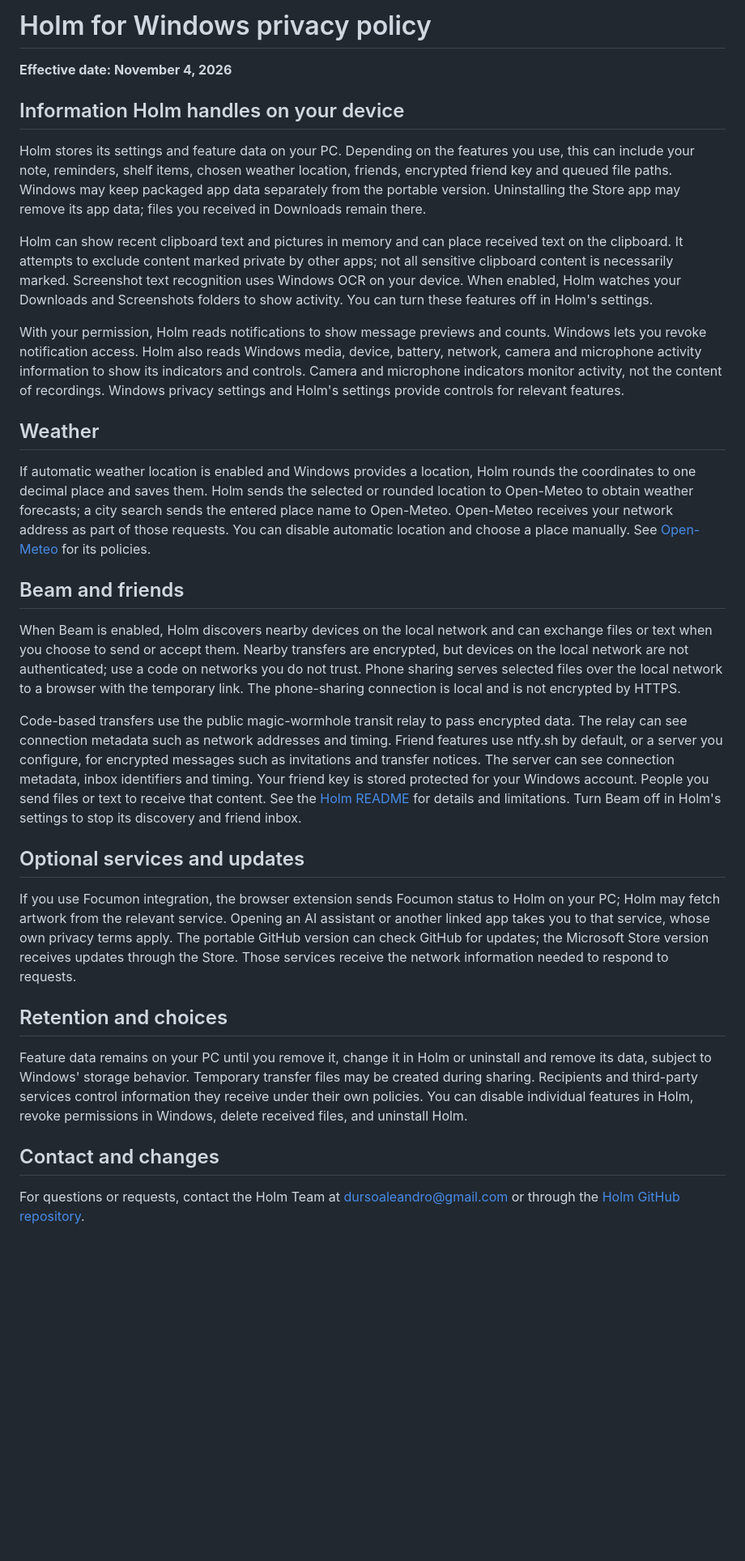
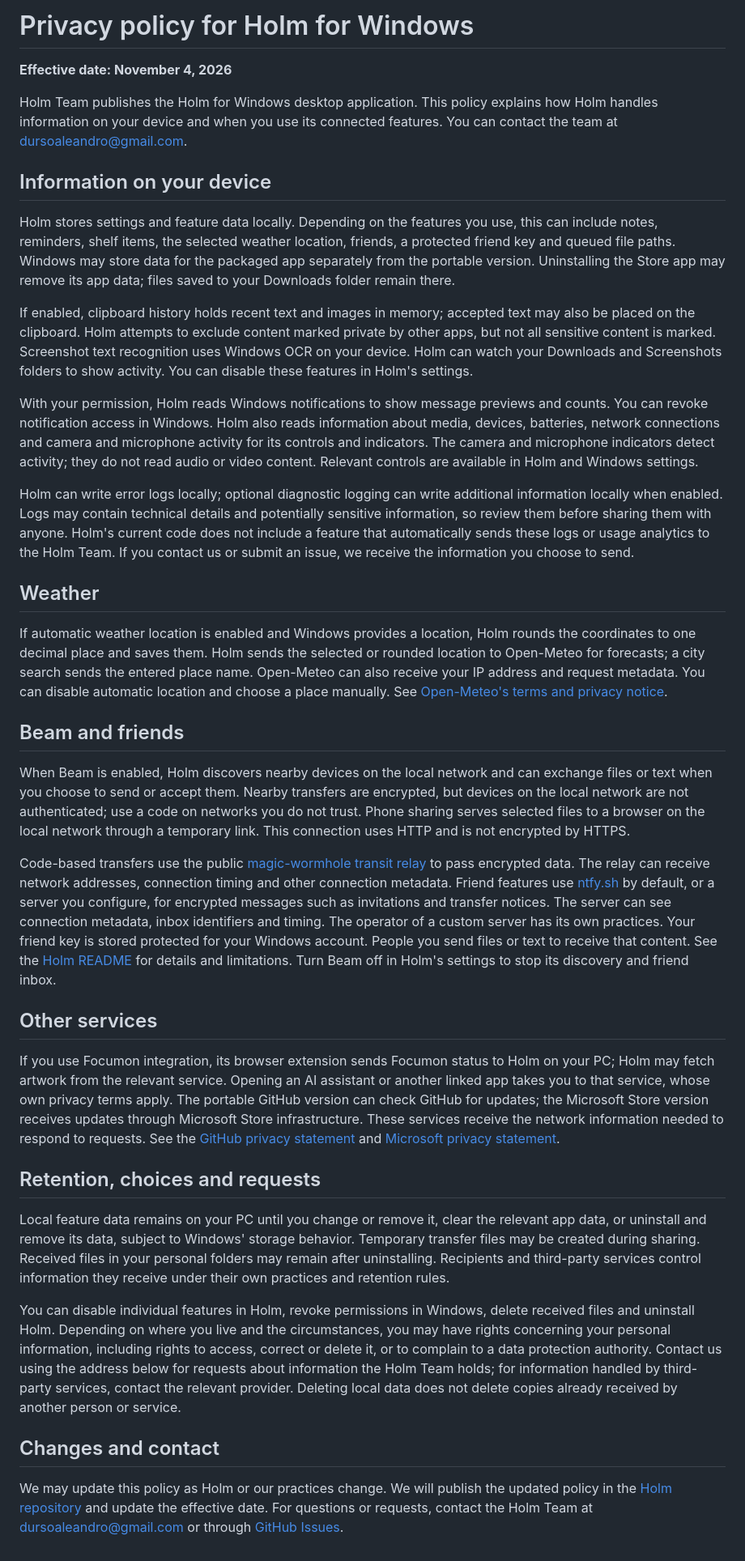
Before and after one commit to ademerci/Holm, a Markdown page: store/PRIVACY.md, the part around the change. Shown at 81% size. Rendered like a GitHub page; blank space fills up the shorter version.

Commit message:
Expand privacy and third-party disclosures
Co-authored-by: Codex <codex@openai.com>

```diff
--- a/store/PRIVACY.md
+++ b/store/PRIVACY.md
@@ -1,33 +1,39 @@
-# Holm for Windows privacy policy
+# Privacy policy for Holm for Windows
 
 **Effective date: November 4, 2026**
 
-## Information Holm handles on your device
+Holm Team publishes the Holm for Windows desktop application. This policy explains how Holm handles information on your device and when you use its connected features. You can contact the team at [dursoaleandro@gmail.com](mailto:dursoaleandro@gmail.com).
 
-Holm stores its settings and feature data on your PC. Depending on the features you use, this can include your note, reminders, shelf items, chosen weather location, friends, encrypted friend key and queued file paths. Windows may keep packaged app data separately from the portable version. Uninstalling the Store app may remove its app data; files you received in Downloads remain there.
+## Information on your device
 
-Holm can show recent clipboard text and pictures in memory and can place received text on the clipboard. It attempts to exclude content marked private by other apps; not all sensitive clipboard content is necessarily marked. Screenshot text recognition uses Windows OCR on your device. When enabled, Holm watches your Downloads and Screenshots folders to show activity. You can turn these features off in Holm's settings.
+Holm stores settings and feature data locally. Depending on the features you use, this can include notes, reminders, shelf items, the selected weather location, friends, a protected friend key and queued file paths. Windows may store data for the packaged app separately from the portable version. Uninstalling the Store app may remove its app data; files saved to your Downloads folder remain there.
 
-With your permission, Holm reads notifications to show message previews and counts. Windows lets you revoke notification access. Holm also reads Windows media, device, battery, network, camera and microphone activity information to show its indicators and controls. Camera and microphone indicators monitor activity, not the content of recordings. Windows privacy settings and Holm's settings provide controls for relevant features.
+If enabled, clipboard history holds recent text and images in memory; accepted text may also be placed on the clipboard. Holm attempts to exclude content marked private by other apps, but not all sensitive content is marked. Screenshot text recognition uses Windows OCR on your device. Holm can watch your Downloads and Screenshots folders to show activity. You can disable these features in Holm's settings.
+
+With your permission, Holm reads Windows notifications to show message previews and counts. You can revoke notification access in Windows. Holm also reads information about media, devices, batteries, network connections and camera and microphone activity for its controls and indicators. The camera and microphone indicators detect activity; they do not read audio or video content. Relevant controls are available in Holm and Windows settings.
+
+Holm can write error logs locally; optional diagnostic logging can write additional information locally when enabled. Logs may contain technical details and potentially sensitive information, so review them before sharing them with anyone. Holm's current code does not include a feature that automatically sends these logs or usage analytics to the Holm Team. If you contact us or submit an issue, we receive the information you choose to send.
 
 ## Weather
 
-If automatic weather location is enabled and Windows provides a location, Holm rounds the coordinates to one decimal place and saves them. Holm sends the selected or rounded location to Open-Meteo to obtain weather forecasts; a city search sends the entered place name to Open-Meteo. Open-Meteo receives your network address as part of those requests. You can disable automatic location and choose a place manually. See [Open-Meteo](https://open-meteo.com/) for its policies.
+If automatic weather location is enabled and Windows provides a location, Holm rounds the coordinates to one decimal place and saves them. Holm sends the selected or rounded location to Open-Meteo for forecasts; a city search sends the entered place name. Open-Meteo can also receive your IP address and request metadata. You can disable automatic location and choose a place manually. See [Open-Meteo's terms and privacy notice](https://open-meteo.com/en/terms).
 
 ## Beam and friends
 
-When Beam is enabled, Holm discovers nearby devices on the local network and can exchange files or text when you choose to send or accept them. Nearby transfers are encrypted, but devices on the local network are not authenticated; use a code on networks you do not trust. Phone sharing serves selected files over the local network to a browser with the temporary link. The phone-sharing connection is local and is not encrypted by HTTPS.
+When Beam is enabled, Holm discovers nearby devices on the local network and can exchange files or text when you choose to send or accept them. Nearby transfers are encrypted, but devices on the local network are not authenticated; use a code on networks you do not trust. Phone sharing serves selected files to a browser on the local network through a temporary link. This connection uses HTTP and is not encrypted by HTTPS.
 
-Code-based transfers use the public magic-wormhole transit relay to pass encrypted data. The relay can see connection metadata such as network addresses and timing. Friend features use ntfy.sh by default, or a server you configure, for encrypted messages such as invitations and transfer notices. The server can see connection metadata, inbox identifiers and timing. Your friend key is stored protected for your Windows account. People you send files or text to receive that content. See the [Holm README](https://github.com/ademerci/Holm#beam) for details and limitations. Turn Beam off in Holm's settings to stop its discovery and friend inbox.
+Code-based transfers use the public [magic-wormhole transit relay](https://magic-wormhole.readthedocs.io/en/latest/transit.html) to pass encrypted data. The relay can receive network addresses, connection timing and other connection metadata. Friend features use [ntfy.sh](https://docs.ntfy.sh/privacy/) by default, or a server you configure, for encrypted messages such as invitations and transfer notices. The server can see connection metadata, inbox identifiers and timing. The operator of a custom server has its own practices. Your friend key is stored protected for your Windows account. People you send files or text to receive that content. See the [Holm README](https://github.com/ademerci/Holm#beam) for details and limitations. Turn Beam off in Holm's settings to stop its discovery and friend inbox.
 
-## Optional services and updates
+## Other services
 
-If you use Focumon integration, the browser extension sends Focumon status to Holm on your PC; Holm may fetch artwork from the relevant service. Opening an AI assistant or another linked app takes you to that service, whose own privacy terms apply. The portable GitHub version can check GitHub for updates; the Microsoft Store version receives updates through the Store. Those services receive the network information needed to respond to requests.
+If you use Focumon integration, its browser extension sends Focumon status to Holm on your PC; Holm may fetch artwork from the relevant service. Opening an AI assistant or another linked app takes you to that service, whose own privacy terms apply. The portable GitHub version can check GitHub for updates; the Microsoft Store version receives updates through Microsoft Store infrastructure. These services receive the network information needed to respond to requests. See the [GitHub privacy statement](https://docs.github.com/en/site-policy/privacy-policies/github-general-privacy-statement) and [Microsoft privacy statement](https://privacy.microsoft.com/privacystatement).
 
-## Retention and choices
+## Retention, choices and requests
 
-Feature data remains on your PC until you remove it, change it in Holm or uninstall and remove its data, subject to Windows' storage behavior. Temporary transfer files may be created during sharing. Recipients and third-party services control information they receive under their own policies. You can disable individual features in Holm, revoke permissions in Windows, delete received files, and uninstall Holm.
+Local feature data remains on your PC until you change or remove it, clear the relevant app data, or uninstall and remove its data, subject to Windows' storage behavior. Temporary transfer files may be created during sharing. Received files in your personal folders may remain after uninstalling. Recipients and third-party services control information they receive under their own practices and retention rules.
 
-## Contact and changes
+You can disable individual features in Holm, revoke permissions in Windows, delete received files and uninstall Holm. Depending on where you live and the circumstances, you may have rights concerning your personal information, including rights to access, correct or delete it, or to complain to a data protection authority. Contact us using the address below for requests about information the Holm Team holds; for information handled by third-party services, contact the relevant provider. Deleting local data does not delete copies already received by another person or service.
 
-For questions or requests, contact the Holm Team at [dursoaleandro@gmail.com](mailto:dursoaleandro@gmail.com) or through the [Holm GitHub repository](https://github.com/ademerci/Holm).
+## Changes and contact
+
+We may update this policy as Holm or our practices change. We will publish the updated policy in the [Holm repository](https://github.com/ademerci/Holm) and update the effective date. For questions or requests, contact the Holm Team at [dursoaleandro@gmail.com](mailto:dursoaleandro@gmail.com) or through [GitHub Issues](https://github.com/ademerci/Holm/issues).
```
